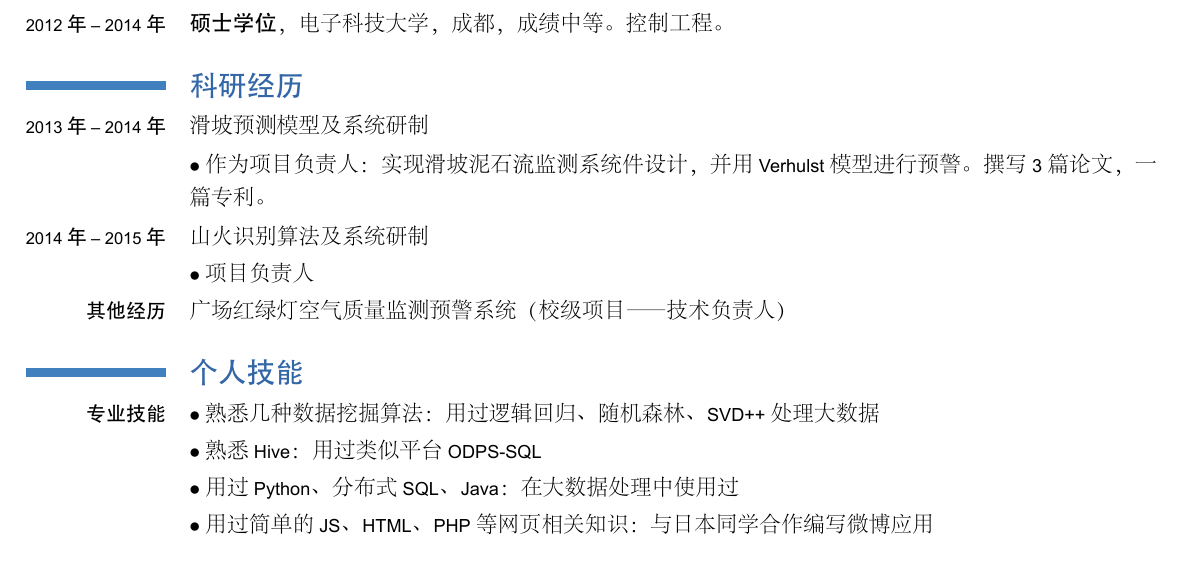
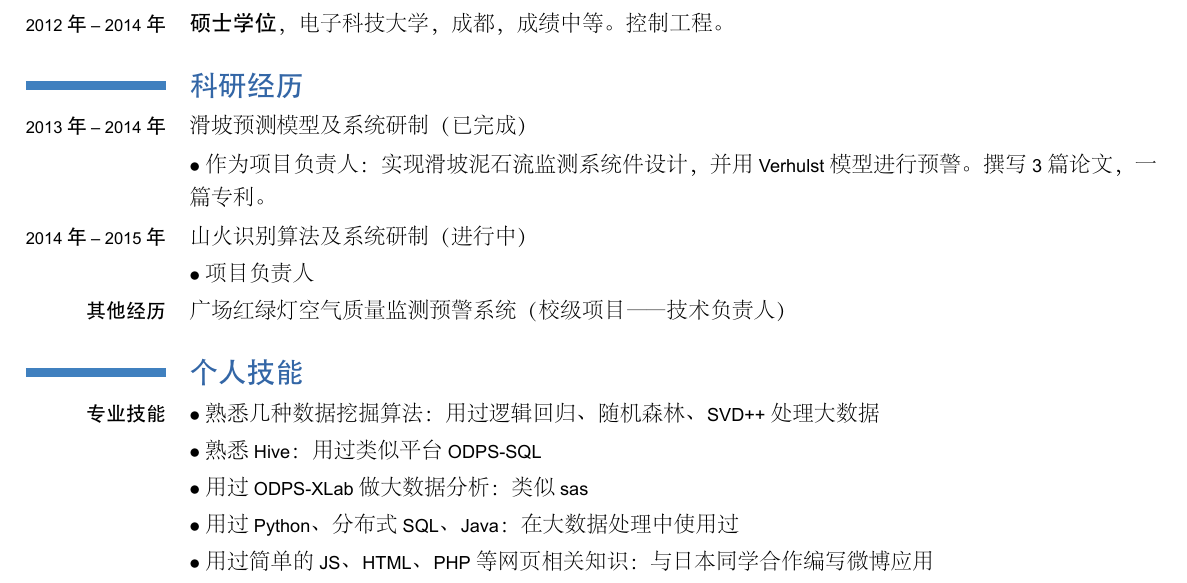
Before and after one commit to DanielJyc/Resume, a LaTeX CV (cn/cv.tex): part of page 1 of 2, cut so that both start at the same text. The pictures show the PDF file cn/cv.pdf that the author committed with the source.

Commit message:
Add some info.

```diff
--- a/cn/cv.tex
+++ b/cn/cv.tex
@@ -51,10 +51,10 @@
 \cventry{2012年 -- 2014年}{硕士学位}{电子科技大学}{成都}{成绩中等}{控制工程}
 
 \section{科研经历}
-\cvline{2013年 -- 2014年}{滑坡预测模型及系统研制}
+\cvline{2013年 -- 2014年}{滑坡预测模型及系统研制（已完成）}
 \cvline{}{$\bullet$ 作为项目负责人：实现滑坡泥石流监测系统件设计，并用Verhulst模型进行预警。撰写3篇论文，一篇专利。}
 
-\cvline{2014年 -- 2015年}{山火识别算法及系统研制}
+\cvline{2014年 -- 2015年}{山火识别算法及系统研制（进行中）}
 \cvline{}{$\bullet$ 项目负责人}
 
 \cvline{其他经历}{广场红绿灯空气质量监测预警系统（校级项目——技术负责人）}
@@ -62,6 +62,7 @@
 \section{个人技能}
 \cvline{专业技能}{$\bullet$ 熟悉几种数据挖掘算法：用过逻辑回归、随机森林、SVD++处理大数据}
 \cvline{}{$\bullet$ 熟悉Hive：用过类似平台ODPS-SQL}
+\cvline{}{$\bullet$ 用过ODPS-XLab做大数据分析：类似sas}
 \cvline{}{$\bullet$ 用过Python、分布式SQL、Java：在大数据处理中使用过}
 \cvline{}{$\bullet$ 用过简单的JS、HTML、PHP等网页相关知识：与日本同学合作编写微博应用}
 \cvline{}{$\bullet$ 了解C、Linux C、嵌入式C、Linux Shell、C++、LaTex等}
```
Also changed, not shown: cn/cv.pdf, 2 other files.
